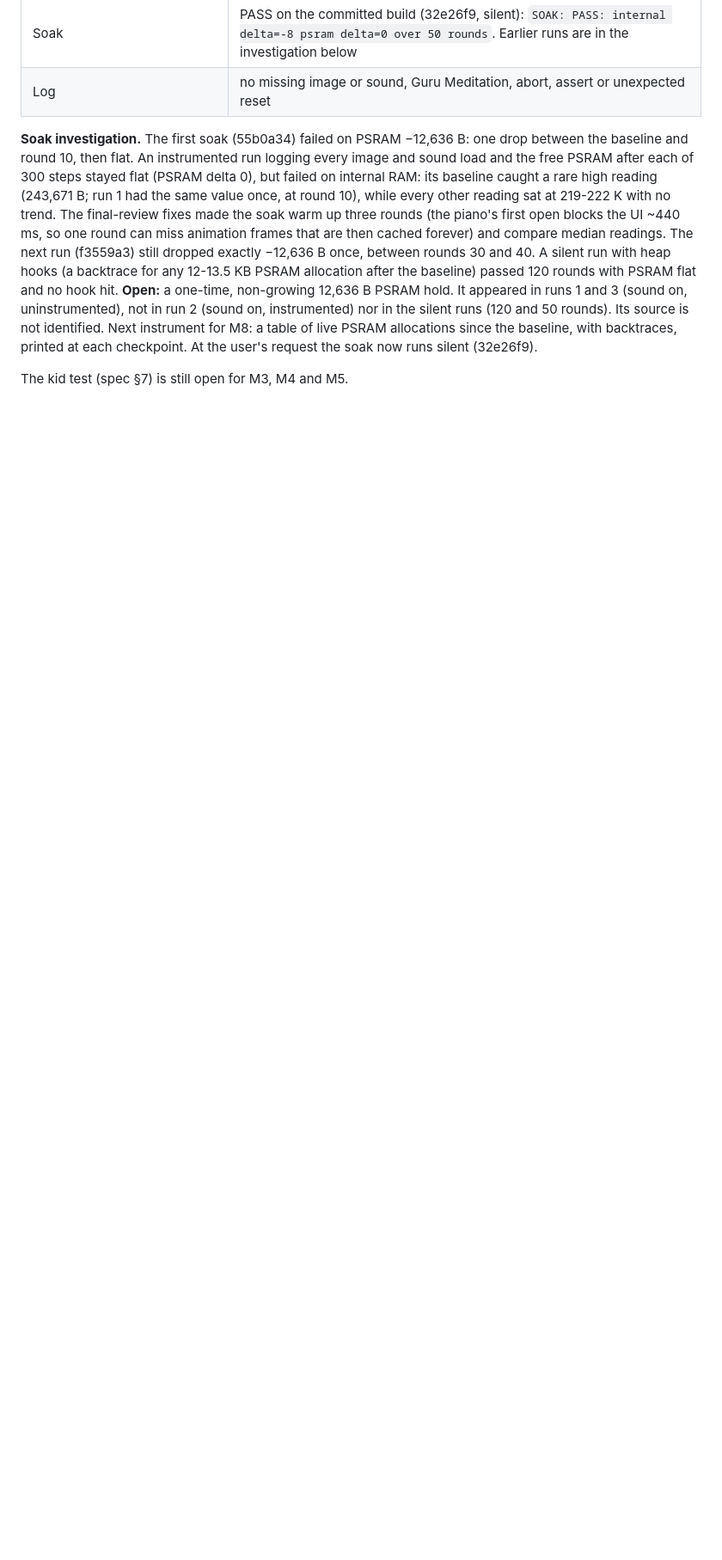
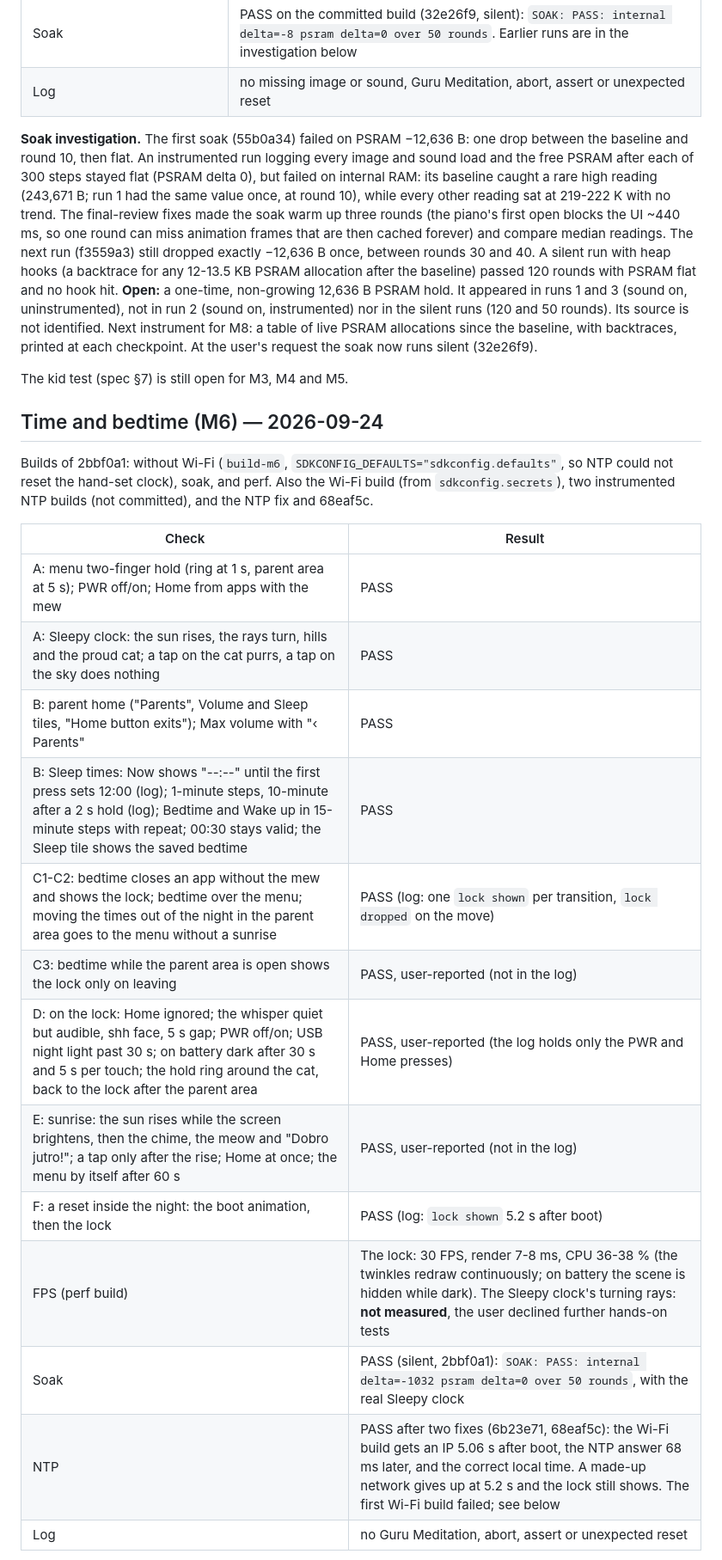
Before and after one commit to codifydoo/esp32-cat-toy, a Markdown page: docs/device-checks.md, the part around one of its changes. Shown at 86% size. GitHub-like rendering; blank space fills up the shorter version.

Commit message:
docs: M6 device results

```diff
--- a/docs/device-checks.md
+++ b/docs/device-checks.md
@@ -438,3 +438,24 @@ instrumented) nor in the silent runs (120 and 50 rounds). Its source is not iden
 backtraces, printed at each checkpoint. At the user's request the soak now runs silent (32e26f9).
 
 The kid test (spec §7) is still open for M3, M4 and M5.
+
+## Time and bedtime (M6) — 2026-09-24
+
+Builds of 2bbf0a1: without Wi-Fi (`build-m6`, `SDKCONFIG_DEFAULTS="sdkconfig.defaults"`, so NTP could not reset the hand-set clock), soak, and perf. Also the Wi-Fi build (from `sdkconfig.secrets`), two instrumented NTP builds (not committed), and the NTP fix and 68eaf5c.
+
+| Check | Result |
+| --- | --- |
+| A: menu two-finger hold (ring at 1 s, parent area at 5 s); PWR off/on; Home from apps with the mew | PASS |
+| A: Sleepy clock: the sun rises, the rays turn, hills and the proud cat; a tap on the cat purrs, a tap on the sky does nothing | PASS |
+| B: parent home ("Parents", Volume and Sleep tiles, "Home button exits"); Max volume with "‹ Parents" | PASS |
+| B: Sleep times: Now shows "--:--" until the first press sets 12:00 (log); 1-minute steps, 10-minute after a 2 s hold (log); Bedtime and Wake up in 15-minute steps with repeat; 00:30 stays valid; the Sleep tile shows the saved bedtime | PASS |
+| C1-C2: bedtime closes an app without the mew and shows the lock; bedtime over the menu; moving the times out of the night in the parent area goes to the menu without a sunrise | PASS (log: one `lock shown` per transition, `lock dropped` on the move) |
+| C3: bedtime while the parent area is open shows the lock only on leaving | PASS, user-reported (not in the log) |
+| D: on the lock: Home ignored; the whisper quiet but audible, shh face, 5 s gap; PWR off/on; USB night light past 30 s; on battery dark after 30 s and 5 s per touch; the hold ring around the cat, back to the lock after the parent area | PASS, user-reported (the log holds only the PWR and Home presses) |
+| E: sunrise: the sun rises while the screen brightens, then the chime, the meow and "Dobro jutro!"; a tap only after the rise; Home at once; the menu by itself after 60 s | PASS, user-reported (not in the log) |
+| F: a reset inside the night: the boot animation, then the lock | PASS (log: `lock shown` 5.2 s after boot) |
+| FPS (perf build) | The lock: 30 FPS, render 7-8 ms, CPU 36-38 % (the twinkles redraw continuously; on battery the scene is hidden while dark). The Sleepy clock's turning rays: **not measured**, the user declined further hands-on tests |
+| Soak | PASS (silent, 2bbf0a1): `SOAK: PASS: internal delta=-1032 psram delta=0 over 50 rounds`, with the real Sleepy clock |
+| NTP | PASS after two fixes (6b23e71, 68eaf5c): the Wi-Fi build gets an IP 5.06 s after boot, the NTP answer 68 ms later, and the correct local time. A made-up network gives up at 5.2 s and the lock still shows. The first Wi-Fi build failed; see below |
+| Log | no Guru Meditation, abort, assert or unexpected reset |
+
```
Also changed, not shown: other parts of docs/device-checks.md (+11 -0 lines).
